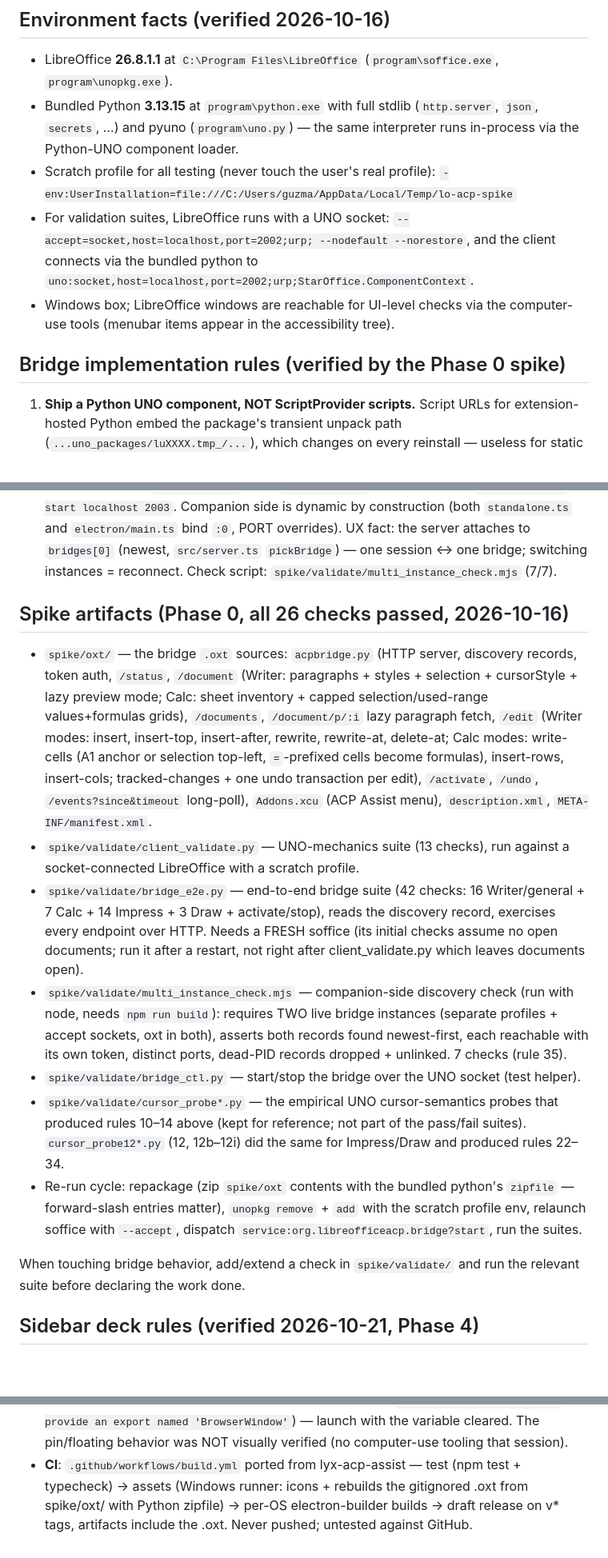
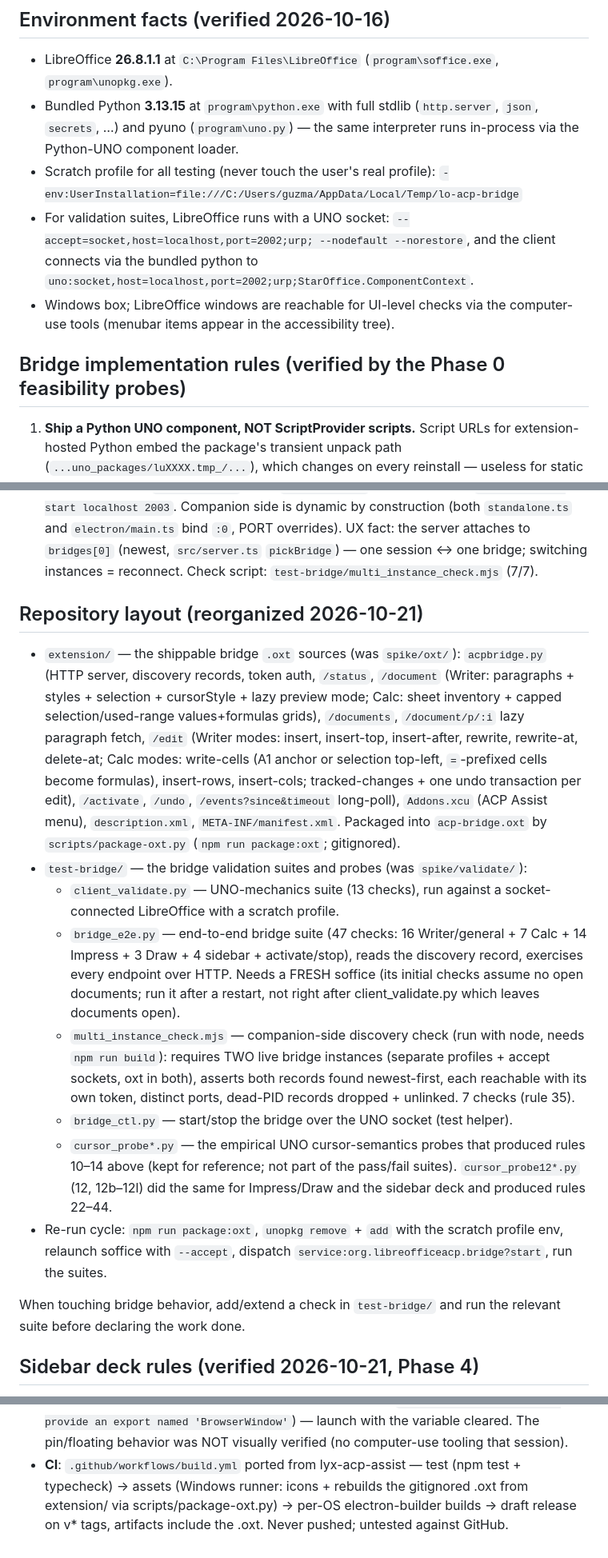
Before and after one commit to guzmandrade-dev/lyx-acp-assist, a Markdown page: apps/libreoffice/AGENTS.md, 3 parts joined by grey strips. Shown at 80% size. Drawn GitHub-style; blank space fills up the shorter version.

Commit message:
docs: update README and AGENTS.md for the post-spike repo layout
- README: "spike bridge" → "bridge", `spike/oxt/` → `extension/`, Phase 0
  heading reworded to "feasibility spike".
- AGENTS.md: new "Repository layout" section documenting extension/,
  test-bridge/, and the package-oxt re-run cycle (replaces the old
  "Spike artifacts" section); all spike/ path references updated; scratch
  profile path renamed to lo-acp-bridge; "Phase 0 spike" → "Phase 0
  feasibility probes"; bridge_e2e check count corrected to 47.

```diff
--- a/apps/libreoffice/AGENTS.md
+++ b/apps/libreoffice/AGENTS.md
@@ -73,7 +73,7 @@ companion outside.**
   (`http.server`, `json`, `secrets`, …) and pyuno (`program\uno.py`) —
   the same interpreter runs in-process via the Python-UNO component loader.
 - Scratch profile for all testing (never touch the user's real profile):
-  `-env:UserInstallation=file:///C:/Users/guzma/AppData/Local/Temp/lo-acp-spike`
+  `-env:UserInstallation=file:///C:/Users/guzma/AppData/Local/Temp/lo-acp-bridge`
 - For validation suites, LibreOffice runs with a UNO socket:
   `--accept=socket,host=localhost,port=2002;urp; --nodefault --norestore`,
   and the client connects via the bundled python to
@@ -81,7 +81,7 @@ companion outside.**
 - Windows box; LibreOffice windows are reachable for UI-level checks via the
   computer-use tools (menubar items appear in the accessibility tree).
 
-## Bridge implementation rules (verified by the Phase 0 spike)
+## Bridge implementation rules (verified by the Phase 0 feasibility probes)
 
 1. **Ship a Python UNO component, NOT ScriptProvider scripts.** Script URLs
    for extension-hosted Python embed the package's transient unpack path
@@ -302,11 +302,12 @@ companion outside.**
     `electron/main.ts` bind `:0`, PORT overrides). UX fact: the server
     attaches to `bridges[0]` (newest, `src/server.ts` `pickBridge`) —
     one session ↔ one bridge; switching instances = reconnect.
-    Check script: `spike/validate/multi_instance_check.mjs` (7/7).
+    Check script: `test-bridge/multi_instance_check.mjs` (7/7).
 
-## Spike artifacts (Phase 0, all 26 checks passed, 2026-10-16)
+## Repository layout (reorganized 2026-10-21)
 
-- `spike/oxt/` — the bridge `.oxt` sources: `acpbridge.py` (HTTP server,
+- `extension/` — the shippable bridge `.oxt` sources (was `spike/oxt/`):
+  `acpbridge.py` (HTTP server,
   discovery records, token auth, `/status`, `/document` (Writer: paragraphs +
   styles + selection + cursorStyle + lazy preview mode; Calc: sheet
   inventory + capped selection/used-range values+formulas grids),
@@ -316,33 +317,35 @@ companion outside.**
   cells become formulas), insert-rows, insert-cols; tracked-changes + one
   undo transaction per edit), `/activate`, `/undo`, `/events?since&timeout`
   long-poll), `Addons.xcu` (ACP Assist menu), `description.xml`,
-  `META-INF/manifest.xml`.
-- `spike/validate/client_validate.py` — UNO-mechanics suite (13 checks), run
-  against a socket-connected LibreOffice with a scratch profile.
-- `spike/validate/bridge_e2e.py` — end-to-end bridge suite (42 checks:
-  16 Writer/general + 7 Calc + 14 Impress + 3 Draw + activate/stop),
-  reads the discovery record, exercises every endpoint over HTTP.
-  Needs a FRESH soffice (its initial checks assume
-  no open documents; run it after a restart, not right after
-  client_validate.py which leaves documents open).
-- `spike/validate/multi_instance_check.mjs` — companion-side discovery
-  check (run with node, needs `npm run build`): requires TWO live bridge
-  instances (separate profiles + accept sockets, oxt in both), asserts
-  both records found newest-first, each reachable with its own token,
-  distinct ports, dead-PID records dropped + unlinked. 7 checks
-  (rule 35).
-- `spike/validate/bridge_ctl.py` — start/stop the bridge over the UNO
-  socket (test helper).
-- `spike/validate/cursor_probe*.py` — the empirical UNO cursor-semantics
-  probes that produced rules 10–14 above (kept for reference; not part of
-  the pass/fail suites). `cursor_probe12*.py` (12, 12b–12i) did the same
-  for Impress/Draw and produced rules 22–34.
-- Re-run cycle: repackage (zip `spike/oxt` contents with the bundled python's
-  `zipfile` — forward-slash entries matter), `unopkg remove` + `add` with the
+  `META-INF/manifest.xml`. Packaged into `acp-bridge.oxt` by
+  `scripts/package-oxt.py` (`npm run package:oxt`; gitignored).
+- `test-bridge/` — the bridge validation suites and probes (was
+  `spike/validate/`):
+  - `client_validate.py` — UNO-mechanics suite (13 checks), run
+    against a socket-connected LibreOffice with a scratch profile.
+  - `bridge_e2e.py` — end-to-end bridge suite (47 checks:
+    16 Writer/general + 7 Calc + 14 Impress + 3 Draw + 4 sidebar +
+    activate/stop), reads the discovery record, exercises every endpoint
+    over HTTP. Needs a FRESH soffice (its initial checks assume
+    no open documents; run it after a restart, not right after
+    client_validate.py which leaves documents open).
+  - `multi_instance_check.mjs` — companion-side discovery
+    check (run with node, needs `npm run build`): requires TWO live bridge
+    instances (separate profiles + accept sockets, oxt in both), asserts
+    both records found newest-first, each reachable with its own token,
+    distinct ports, dead-PID records dropped + unlinked. 7 checks
+    (rule 35).
+  - `bridge_ctl.py` — start/stop the bridge over the UNO
+    socket (test helper).
+  - `cursor_probe*.py` — the empirical UNO cursor-semantics
+    probes that produced rules 10–14 above (kept for reference; not part of
+    the pass/fail suites). `cursor_probe12*.py` (12, 12b–12l) did the same
+    for Impress/Draw and the sidebar deck and produced rules 22–44.
+- Re-run cycle: `npm run package:oxt`, `unopkg remove` + `add` with the
   scratch profile env, relaunch soffice with `--accept`, dispatch
   `service:org.libreofficeacp.bridge?start`, run the suites.
 
-When touching bridge behavior, add/extend a check in `spike/validate/` and
+When touching bridge behavior, add/extend a check in `test-bridge/` and
 run the relevant suite before declaring the work done.
 
 ## Sidebar deck rules (verified 2026-10-21, Phase 4)
@@ -571,6 +574,6 @@ the browser against the dev server + a live bridge + real vibe-acp turns:
   visually verified (no computer-use tooling that session).
 - **CI**: `.github/workflows/build.yml` ported from lyx-acp-assist —
   test (npm test + typecheck) → assets (Windows runner: icons +
-  rebuilds the gitignored .oxt from spike/oxt/ with Python zipfile) →
+  rebuilds the gitignored .oxt from extension/ via scripts/package-oxt.py) →
   per-OS electron-builder builds → draft release on v* tags, artifacts
   include the .oxt. Never pushed; untested against GitHub.
```
Also changed, not shown: other parts of apps/libreoffice/AGENTS.md (+5 -5 lines), apps/libreoffice/README.md (+3 -3 lines).
